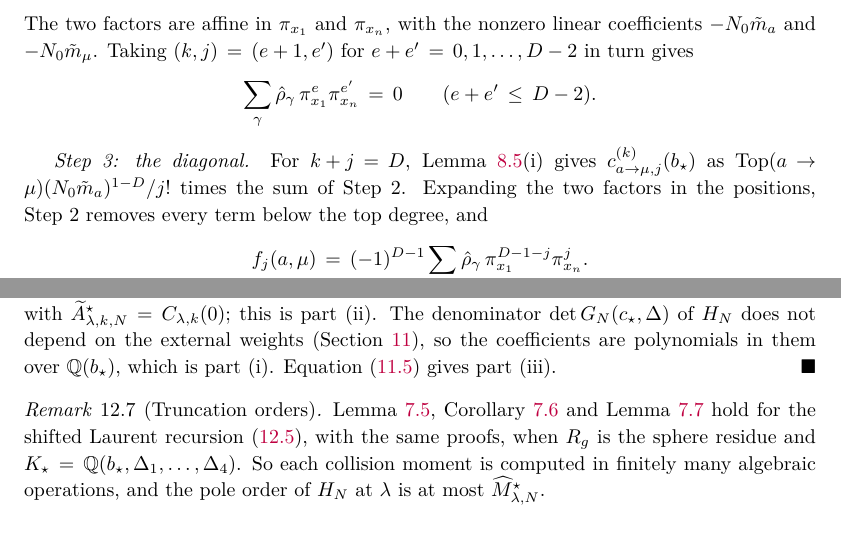
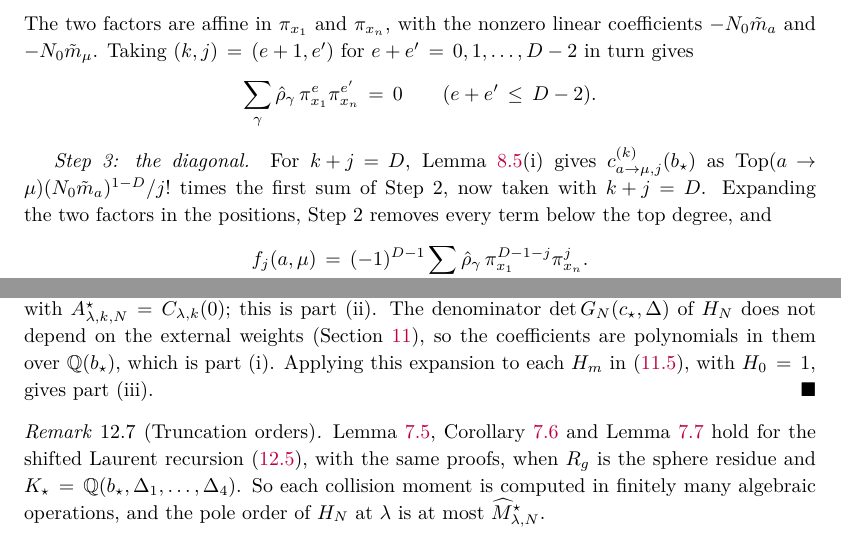
Before and after one commit to skypher/virasoro, a LaTeX paper (paper.tex): two parts of pages 26 and 43 of 58, joined at a grey line, cut so that both start at the same text. Compiled offline with pdfLaTeX.

Commit message:
paper.tex: yang2 packet 61 Item 1 (mathematics PASS): Lemma 8.7(ii) Step 3 names the first sum of Step 2 at k+j=D (FIX); Theorem 12.6 proof applies the expansion to each H_m in (11.5) (optional wording)
Co-Authored-By: Claude Opus 5.5 <noreply@anthropic.com>

```diff
--- a/paper.tex
+++ b/paper.tex
@@ -2112,7 +2112,8 @@ $(k,j)=(e+1,e')$ for $e+e'=0,1,\dots,D-2$ in turn gives
 
 \emph{Step 3: the diagonal.}  For $k+j=D$, Lemma~\ref{lem:node-leading}(i)
 gives $c^{(k)}_{a\to\mu,j}(b_\star)$ as
-$\operatorname{Top}(a\to\mu)(N_0\tilde m_a)^{1-D}/j!$ times the sum of Step~2.
+$\operatorname{Top}(a\to\mu)(N_0\tilde m_a)^{1-D}/j!$ times the first sum of Step~2,
+now taken with $k+j=D$.
 Expanding the two factors in the positions, Step~2 removes every term below
 the top degree, and
 \[
@@ -3355,7 +3356,8 @@ finite sum, with \(\widetilde A^\star_{\lambda,k,N}=C_{\lambda,k}(0)\); this is
 part~(ii).  The denominator \(\det G_N(c_\star,\Delta)\) of \(H_N\) does not
 depend on the external weights (Section~\ref{sec:setup-sph}), so the
 coefficients are polynomials in them over \(\mathbb Q(b_\star)\), which is
-part~(i).  Equation~\eqref{eq:B-from-H} gives part~(iii).
+part~(i).  Applying this expansion to each \(H_m\) in~\eqref{eq:B-from-H}, with
+\(H_0=1\), gives part~(iii).
 \end{proof}
 
 \begin{remark}[Truncation orders]\label{rem:sph-truncation}
```
Also changed, not shown: paper.pdf.
